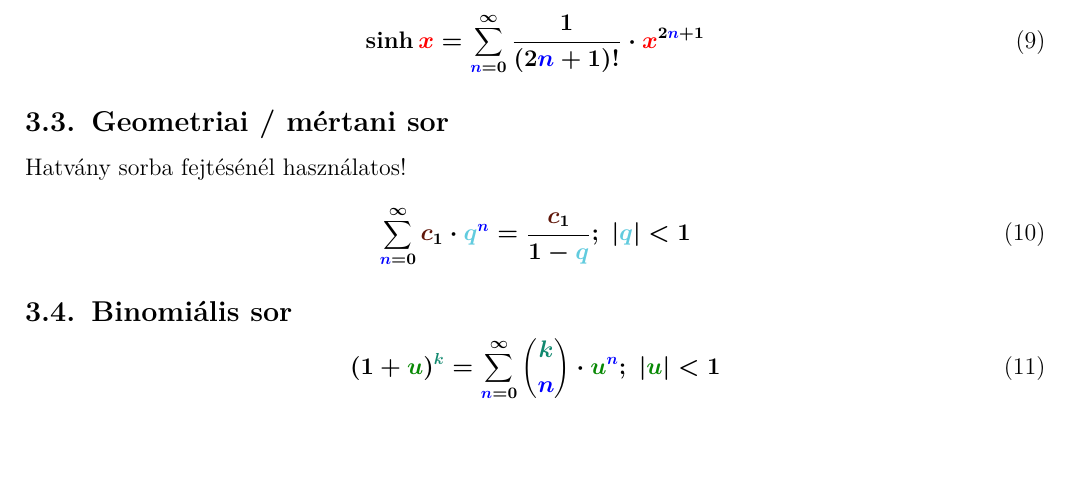
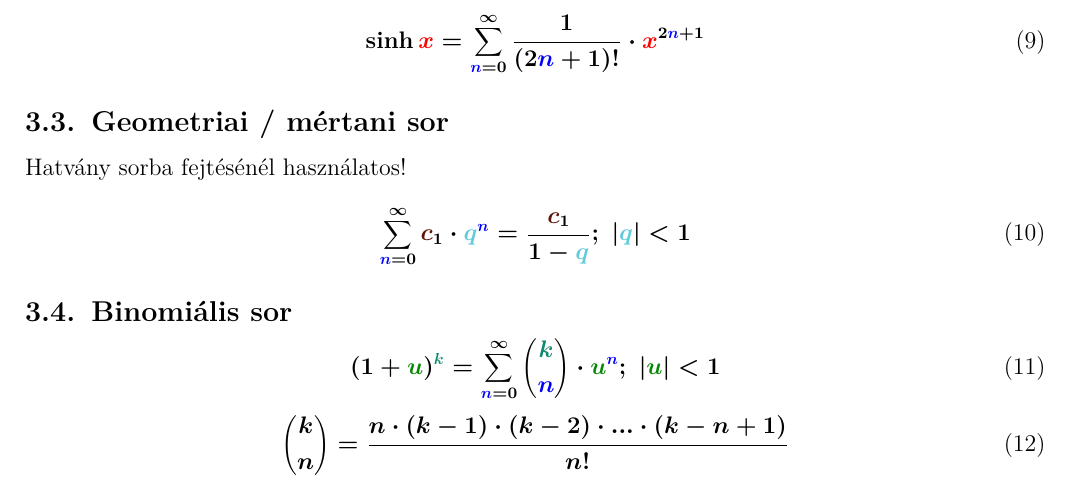
Before and after one commit to kuklinistvan/analizis2i_kepletek, a LaTeX document (Analízis II képletgyűjtemény.tex): part of page 2 of 4, cut so that both start at the same text. Compiled offline with pdfLaTeX.

Commit message:
Binomiális átírás

```diff
--- a/Analízis II képletgyűjtemény.tex
+++ b/Analízis II képletgyűjtemény.tex
@@ -95,6 +95,9 @@ Hatvány sorba fejtésénél használatos!
 \subsection{Binomiális sor}
 \begin{equation}
   (1+\u)^{\k} = \sumi \binom{\k}{\n} \cdot {\u}^{\n};\ |\u| < 1
+\end{equation}
+\begin{equation}
+\binom{k}{n} = \frac{n \cdot (k-1) \cdot (k-2)\cdot ... \cdot (k-n+1)}{n!}
 \end{equation}
 
 \section{Kétváltozós függvények analízise}
```
